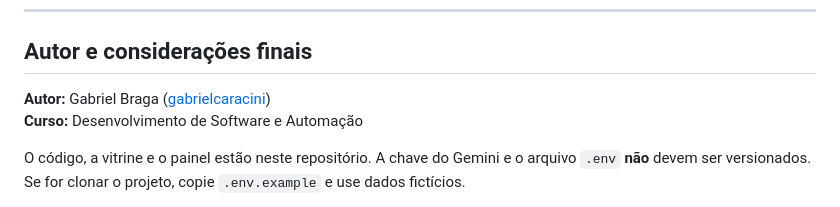
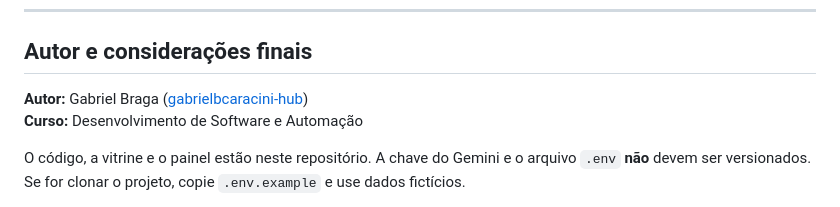
Before and after one commit to gabrielbcaracini-hub/SOCIAL-FLOW-LUME, a Markdown page: README.md, the part around the change. Drawn GitHub-style.

Commit message:
Corrigir o link do repositorio no README.
O GitHub do projeto e gabrielbcaracini-hub/SOCIAL-FLOW-LUME.

Co-authored-by: Cursor <cursoragent@cursor.com>

```diff
--- a/README.md
+++ b/README.md
@@ -259,7 +259,7 @@ Projeto da disciplina *Padrões Web para No Code e Low Code*: empresa de serviç
 
 ## Autor e considerações finais
 
-**Autor:** Gabriel Braga ([gabrielcaracini](https://github.com/gabrielcaracini))
+**Autor:** Gabriel Braga ([gabrielbcaracini-hub](https://github.com/gabrielbcaracini-hub/SOCIAL-FLOW-LUME))
 **Curso:** Desenvolvimento de Software e Automação
 
 O código, a vitrine e o painel estão neste repositório. A chave do Gemini e o arquivo `.env` **não** devem ser versionados. Se for clonar o projeto, copie `.env.example` e use dados fictícios.
```
